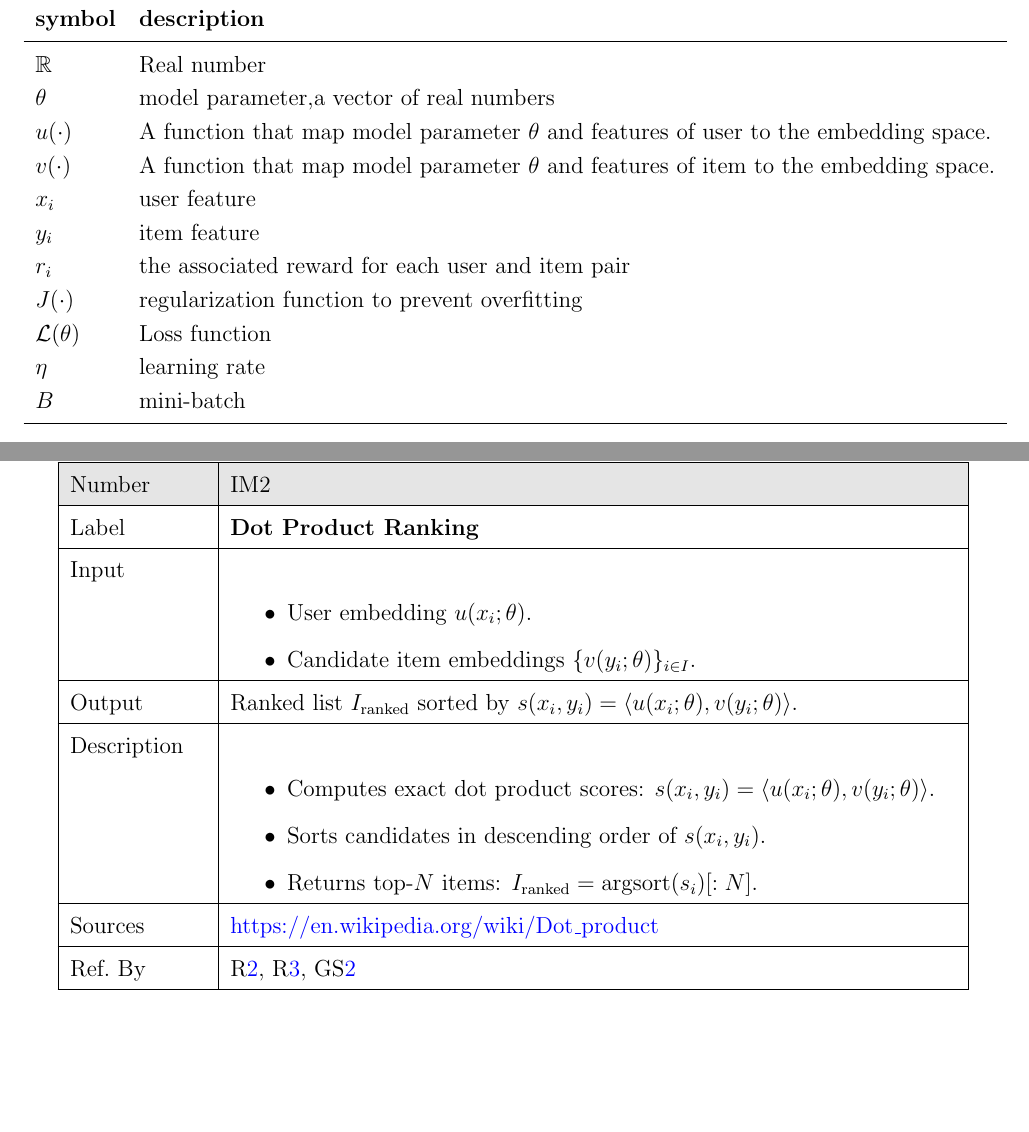
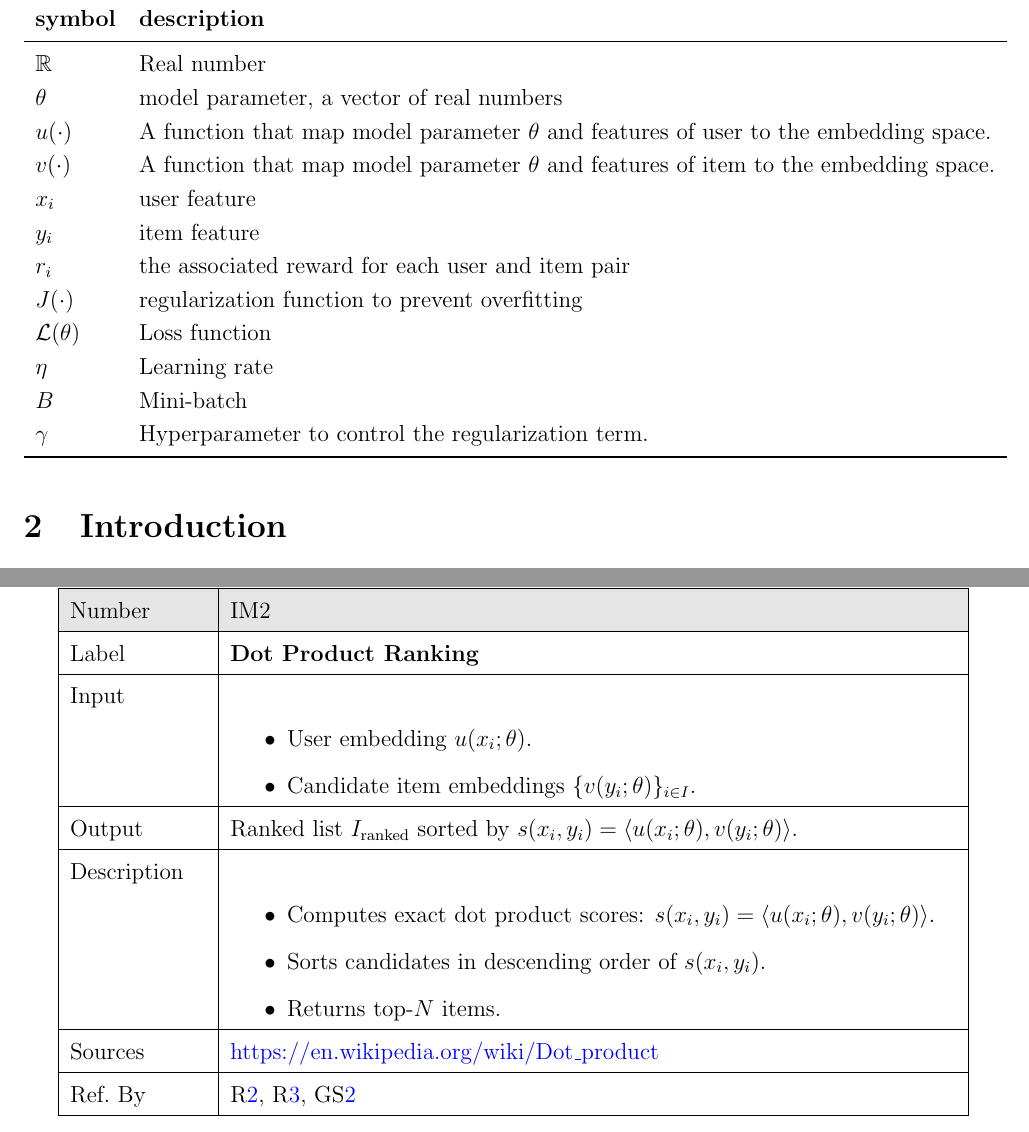
Before and after one commit to V-AS/Two-tower-recommender-system, a LaTeX document (docs/SRS/SRS.tex): two parts of pages 4 and 12 of 16 before the commit and two parts of pages 5 and 13 of 17 after it, joined at a grey line, cut so that both start at the same text, the shorter picture padded with empty space. Compiled offline with pdfLaTeX.

Commit message:
SRS: Add missing math notation

```diff
--- a/docs/SRS/SRS.tex
+++ b/docs/SRS/SRS.tex
@@ -199,9 +199,10 @@ This section records information for easy reference.
   $r_i$ & the associated reward for each user and item pair\\
   $J(\cdot)$ & regularization function to prevent overfitting\\
   $\mathcal{L}(\theta)$ & Loss function\\
-  $\eta $ & learning rate\\
-  $B $ & mini-batch\\
-  \bottomrule
+  $\eta $ & Learning rate\\
+  $B $ & Mini-batch\\
+  $\gamma$ & Hyperparameter to control the regularization term. \\
+    \bottomrule
 \end{tabular}\\
 
 \section{Introduction}
@@ -491,7 +492,7 @@ The goals \gsref{GS1} and \gsref{GS2} are addressed by the following mathematica
         \begin{itemize}
           \item Computes exact dot product scores: $s(x_i,y_i) = \langle u(x_i;\theta),v(y_i;\theta) \rangle$.
           \item Sorts candidates in descending order of $s(x_i,y_i)$.
-          \item Returns top-$N$ items: $I_{\text{ranked}} = \text{argsort}(s_i)[:N]$.
+          \item Returns top-$N$ items.
         \end{itemize}\\
         \hline
         Sources& \url{https://en.wikipedia.org/wiki/Dot_product}\\
```
Also changed, not shown: docs/SRS/SRS.pdf, docs/SRS/SRS.tex (2 more changed lines).
